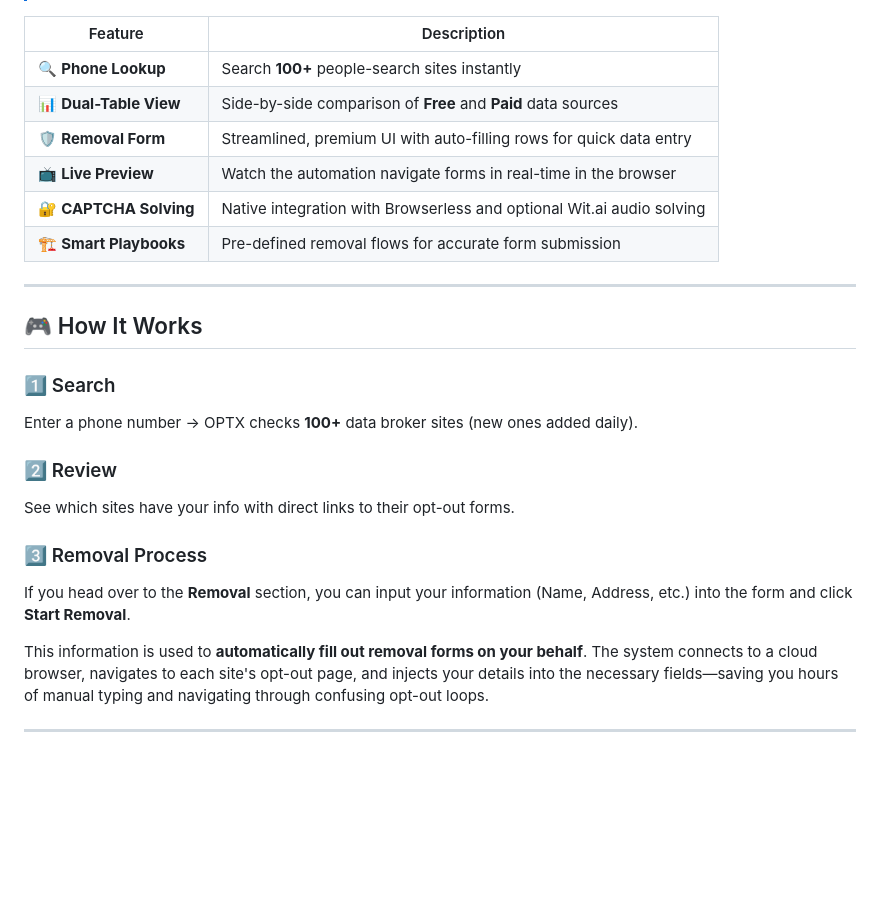
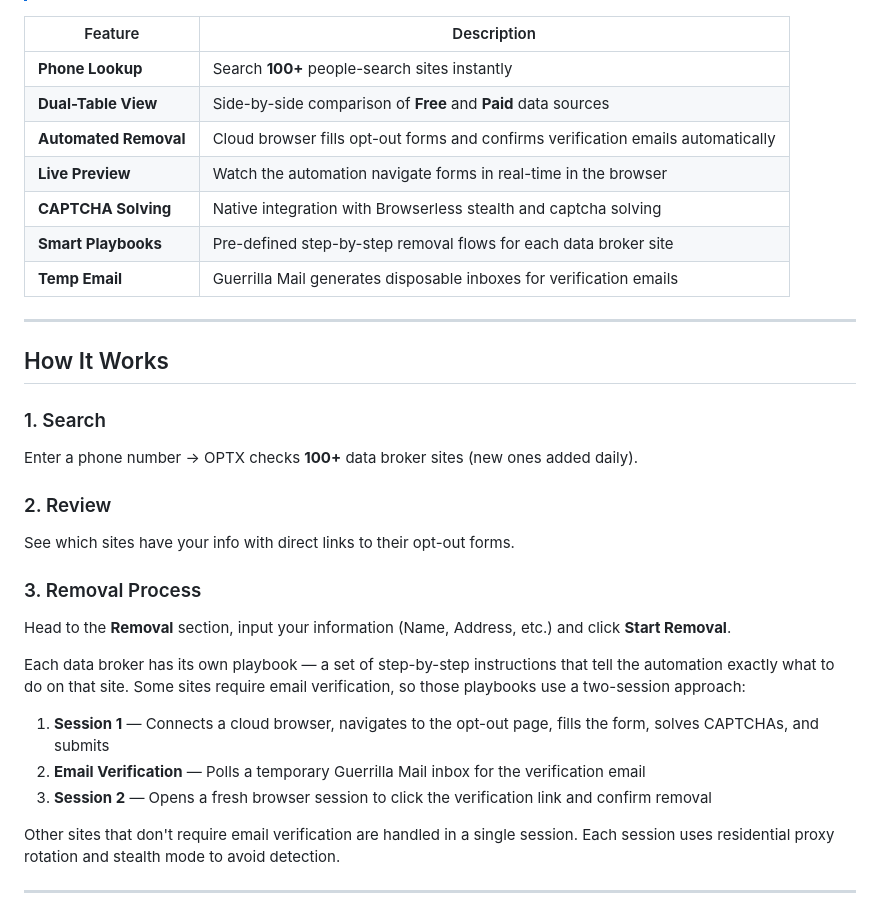
Before and after one commit to KhalidKhalel/OPTX, a Markdown page: README.md, the part around one of its changes. Drawn GitHub-style; blank space fills up the shorter version.

```diff
--- a/README.md
+++ b/README.md
@@ -33,27 +34,34 @@ OPTX specifically targets **people search sites** — data brokers that trade pe
 
 | Feature | Description |
 |---------|-------------|
-| 🔍 **Phone Lookup** | Search **100+** people-search sites instantly |
-| 📊 **Dual-Table View** | Side-by-side comparison of **Free** and **Paid** data sources |
-| 🛡️ **Removal Form** | Streamlined, premium UI with auto-filling rows for quick data entry |
-| 📺 **Live Preview** | Watch the automation navigate forms in real-time in the browser |
-| 🔐 **CAPTCHA Solving** | Native integration with Browserless and optional Wit.ai audio solving |
-| 🏗️ **Smart Playbooks** | Pre-defined removal flows for accurate form submission |
+| **Phone Lookup** | Search **100+** people-search sites instantly |
+| **Dual-Table View** | Side-by-side comparison of **Free** and **Paid** data sources |
+| **Automated Removal** | Cloud browser fills opt-out forms and confirms verification emails automatically |
+| **Live Preview** | Watch the automation navigate forms in real-time in the browser |
+| **CAPTCHA Solving** | Native integration with Browserless stealth and captcha solving |
+| **Smart Playbooks** | Pre-defined step-by-step removal flows for each data broker site |
+| **Temp Email** | Guerrilla Mail generates disposable inboxes for verification emails |
 
 ---
 
-## 🎮 How It Works
+## How It Works
 
-### 1️⃣ Search
+### 1. Search
 Enter a phone number → OPTX checks **100+** data broker sites (new ones added daily).
 
-### 2️⃣ Review
+### 2. Review
 See which sites have your info with direct links to their opt-out forms.
 
-### 3️⃣ Removal Process
-If you head over to the **Removal** section, you can input your information (Name, Address, etc.) into the form and click **Start Removal**.
+### 3. Removal Process
+Head to the **Removal** section, input your information (Name, Address, etc.) and click **Start Removal**.
 
-This information is used to **automatically fill out removal forms on your behalf**. The system connects to a cloud browser, navigates to each site's opt-out page, and injects your details into the necessary fields—saving you hours of manual typing and navigating through confusing opt-out loops.
+Each data broker has its own playbook — a set of step-by-step instructions that tell the automation exactly what to do on that site. Some sites require email verification, so those playbooks use a two-session approach:
+
+1. **Session 1** — Connects a cloud browser, navigates to the opt-out page, fills the form, solves CAPTCHAs, and submits
+2. **Email Verification** — Polls a temporary Guerrilla Mail inbox for the verification email
+3. **Session 2** — Opens a fresh browser session to click the verification link and confirm removal
+
+Other sites that don't require email verification are handled in a single session. Each session uses residential proxy rotation and stealth mode to avoid detection.
 
 ---
 
```
Also changed, not shown: other parts of README.md (+58 -31 lines).
